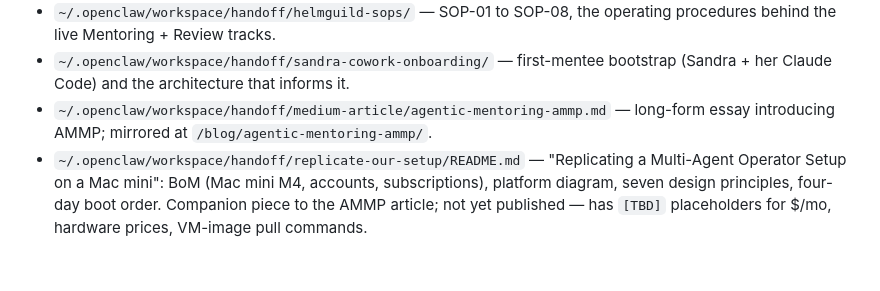
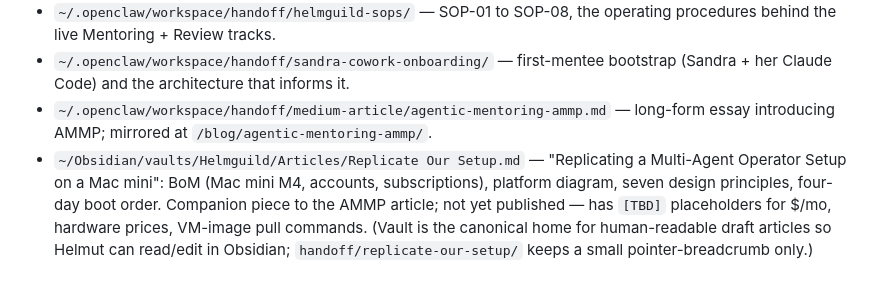
Before and after one commit to helmut-hoffer-von-ankershoffen/helmguild.com, a Markdown page: AGENTS.md, the part around the change. Rendered like a GitHub page.

Commit message:
Replicate-Our-Setup: vault is canonical, workspace breadcrumb only
Workspace handoff/ is invisible to Helmut from Obsidian on his host.
Moved the BoM/platform/boot-order draft to its right home in the vault
(~/Obsidian/vaults/Helmguild/Articles/Replicate Our Setup.md) so he
can read and edit it directly. handoff/replicate-our-setup/ now keeps
just a small pointer-breadcrumb. AGENTS.md companion-docs section
points at the vault as canonical.

Same pattern (vault for human-readable strategy docs, handoff/ for
agent-internal artefacts) recorded as a durable memory rule.

```diff
--- a/AGENTS.md
+++ b/AGENTS.md
@@ -153,4 +153,4 @@ Push to `main`. GitHub Pages rebuilds automatically (no Jekyll, no Actions).
 - `~/.openclaw/workspace/handoff/helmguild-sops/` — SOP-01 to SOP-08, the operating procedures behind the live Mentoring + Review tracks.
 - `~/.openclaw/workspace/handoff/sandra-cowork-onboarding/` — first-mentee bootstrap (Sandra + her Claude Code) and the architecture that informs it.
 - `~/.openclaw/workspace/handoff/medium-article/agentic-mentoring-ammp.md` — long-form essay introducing AMMP; mirrored at `/blog/agentic-mentoring-ammp/`.
-- `~/.openclaw/workspace/handoff/replicate-our-setup/README.md` — "Replicating a Multi-Agent Operator Setup on a Mac mini": BoM (Mac mini M4, accounts, subscriptions), platform diagram, seven design principles, four-day boot order. Companion piece to the AMMP article; not yet published — has `[TBD]` placeholders for $/mo, hardware prices, VM-image pull commands.
+- `~/Obsidian/vaults/Helmguild/Articles/Replicate Our Setup.md` — "Replicating a Multi-Agent Operator Setup on a Mac mini": BoM (Mac mini M4, accounts, subscriptions), platform diagram, seven design principles, four-day boot order. Companion piece to the AMMP article; not yet published — has `[TBD]` placeholders for $/mo, hardware prices, VM-image pull commands. (Vault is the canonical home for human-readable draft articles so Helmut can read/edit in Obsidian; `handoff/replicate-our-setup/` keeps a small pointer-breadcrumb only.)
```
